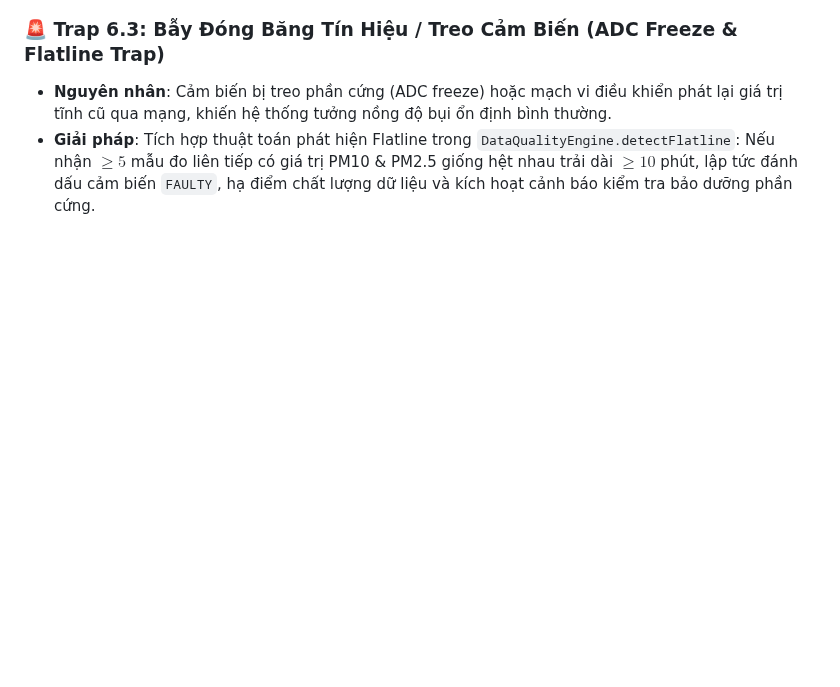
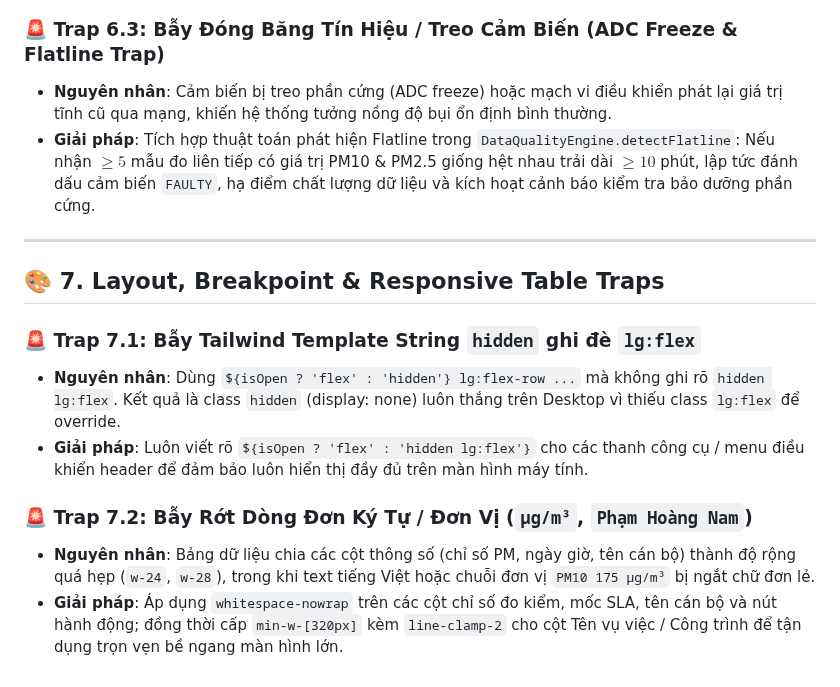
Before and after one commit to 26730023-PhamPhuNguyenHung/unicef-dustguard, a Markdown page: .agents/BUG_MEMORY.md, the part around the change. Drawn GitHub-style; blank space fills up the shorter version.

```diff
--- a/.agents/BUG_MEMORY.md
+++ b/.agents/BUG_MEMORY.md
@@ -191,3 +191,15 @@
 ### 🚨 Trap 6.3: Bẫy Đóng Băng Tín Hiệu / Treo Cảm Biến (ADC Freeze & Flatline Trap)
 - **Nguyên nhân**: Cảm biến bị treo phần cứng (ADC freeze) hoặc mạch vi điều khiển phát lại giá trị tĩnh cũ qua mạng, khiến hệ thống tưởng nồng độ bụi ổn định bình thường.
 - **Giải pháp**: Tích hợp thuật toán phát hiện Flatline trong `DataQualityEngine.detectFlatline`: Nếu nhận $\ge 5$ mẫu đo liên tiếp có giá trị PM10 & PM2.5 giống hệt nhau trải dài $\ge 10$ phút, lập tức đánh dấu cảm biến `FAULTY`, hạ điểm chất lượng dữ liệu và kích hoạt cảnh báo kiểm tra bảo dưỡng phần cứng.
+
+---
+
+## 🎨 7. Layout, Breakpoint & Responsive Table Traps
+
+### 🚨 Trap 7.1: Bẫy Tailwind Template String `hidden` ghi đè `lg:flex`
+- **Nguyên nhân**: Dùng `${isOpen ? 'flex' : 'hidden'} lg:flex-row ...` mà không ghi rõ `hidden lg:flex`. Kết quả là class `hidden` (display: none) luôn thắng trên Desktop vì thiếu class `lg:flex` để override.
+- **Giải pháp**: Luôn viết rõ `${isOpen ? 'flex' : 'hidden lg:flex'}` cho các thanh công cụ / menu điều khiển header để đảm bảo luôn hiển thị đầy đủ trên màn hình máy tính.
+
+### 🚨 Trap 7.2: Bẫy Rớt Dòng Đơn Ký Tự / Đơn Vị (`µg/m³`, `Phạm Hoàng Nam`)
+- **Nguyên nhân**: Bảng dữ liệu chia các cột thông số (chỉ số PM, ngày giờ, tên cán bộ) thành độ rộng quá hẹp (`w-24`, `w-28`), trong khi text tiếng Việt hoặc chuỗi đơn vị `PM10 175 µg/m³` bị ngắt chữ đơn lẻ.
+- **Giải pháp**: Áp dụng `whitespace-nowrap` trên các cột chỉ số đo kiểm, mốc SLA, tên cán bộ và nút hành động; đồng thời cấp `min-w-[320px]` kèm `line-clamp-2` cho cột Tên vụ việc / Công trình để tận dụng trọn vẹn bề ngang màn hình lớn.
```
Also changed, not shown: .agents/ssot/TIMELINE.md (+2 -1 lines).
